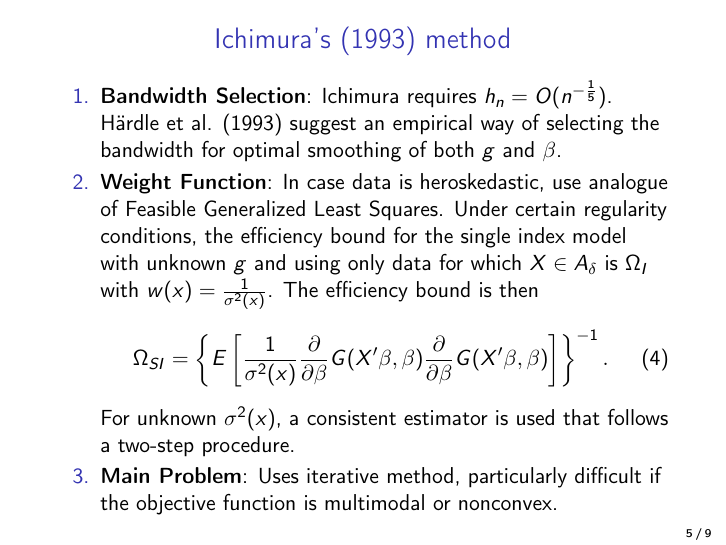
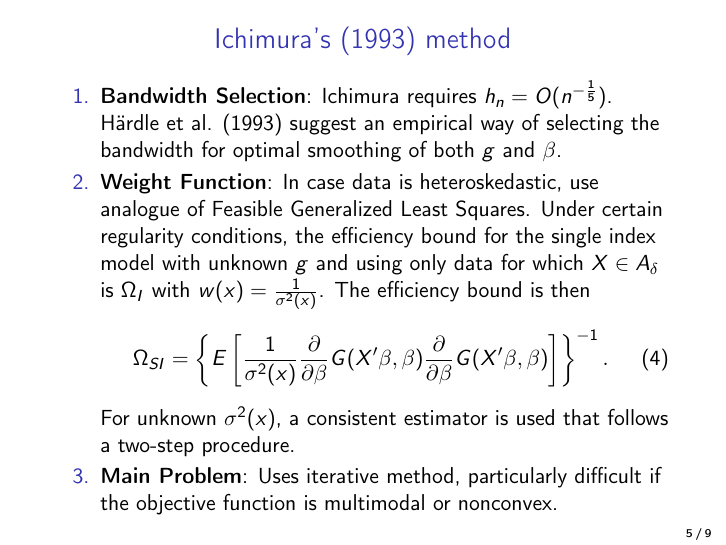
Before and after one commit to lxy5355/SIX, LaTeX slides (isa_presentation/pres_20_isa.tex): page 5 of 9. Compiled offline with pdfLaTeX.

Commit message:
corrected small typos in paper and presentation

```diff
--- a/isa_presentation/pres_20_isa.tex
+++ b/isa_presentation/pres_20_isa.tex
@@ -113,7 +113,7 @@ $g(X_i'\beta_0) - E[g(X_i'\beta_0)|X_i'\beta_n)]
 		\item \textbf{Bandwidth Selection}:
 Ichimura requires $h_n=O(n^{-\frac{1}{5}})$. H{\"a}rdle et al. (1993) suggest an empirical way of selecting the bandwidth for optimal smoothing of both $g$ and $\beta$.
 		\item \textbf{Weight Function}:
-	In case data is heroskedastic, use analogue of Feasible Generalized Least Squares. Under certain regularity conditions, the efficiency bound for the single index model with unknown $g$ and using only data for which $X \in A_{\delta}$ is $\Omega_I$ with $w(x) = \frac{1}{\sigma^2(x)}$. The efficiency bound is then
+	In case data is heteroskedastic, use analogue of Feasible Generalized Least Squares. Under certain regularity conditions, the efficiency bound for the single index model with unknown $g$ and using only data for which $X \in A_{\delta}$ is $\Omega_I$ with $w(x) = \frac{1}{\sigma^2(x)}$. The efficiency bound is then
 		\begin{equation}
 \Omega_{SI} = \left\{ E\left[\frac{1}{\sigma^2(x)}\frac{\partial}{\partial \beta}
  G(X'\beta,\beta)\frac{\partial}{\partial \beta} G(X'\beta,\beta) \right] \right\}^{-1}.
```
